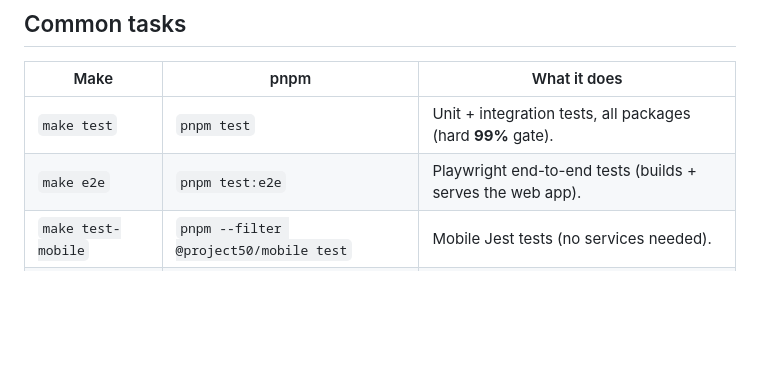
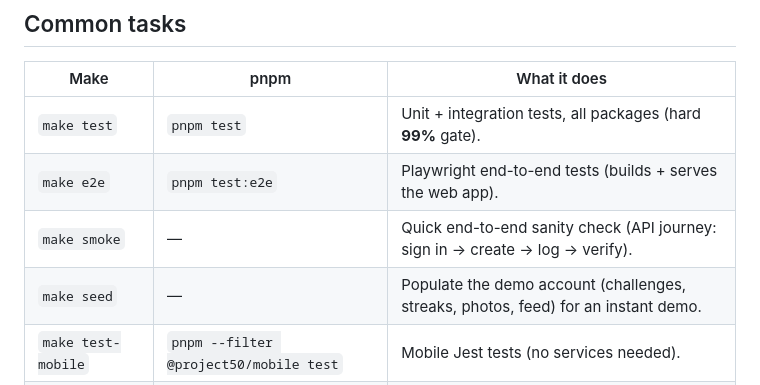
Before and after one commit to tomqwu/project50, a Markdown page: README.md, the part around the change. Drawn GitHub-style; blank space fills up the shorter version.

Commit message:
docs: note make smoke + demo photos in README
Co-Authored-By: Claude Opus 4.8 (1M context) <noreply@anthropic.com>

```diff
--- a/README.md
+++ b/README.md
@@ -120,6 +120,8 @@ pnpm --filter @project50/web dev
 |---|---|---|
 | `make test` | `pnpm test` | Unit + integration tests, all packages (hard **99%** gate). |
 | `make e2e` | `pnpm test:e2e` | Playwright end-to-end tests (builds + serves the web app). |
+| `make smoke` | — | Quick end-to-end sanity check (API journey: sign in → create → log → verify). |
+| `make seed` | — | Populate the demo account (challenges, streaks, photos, feed) for an instant demo. |
 | `make test-mobile` | `pnpm --filter @project50/mobile test` | Mobile Jest tests (no services needed). |
 | `make typecheck` | `pnpm typecheck` | `tsc --noEmit` across packages. |
 | `make lint` | `pnpm lint` | ESLint (`--max-warnings=0`). |
```
